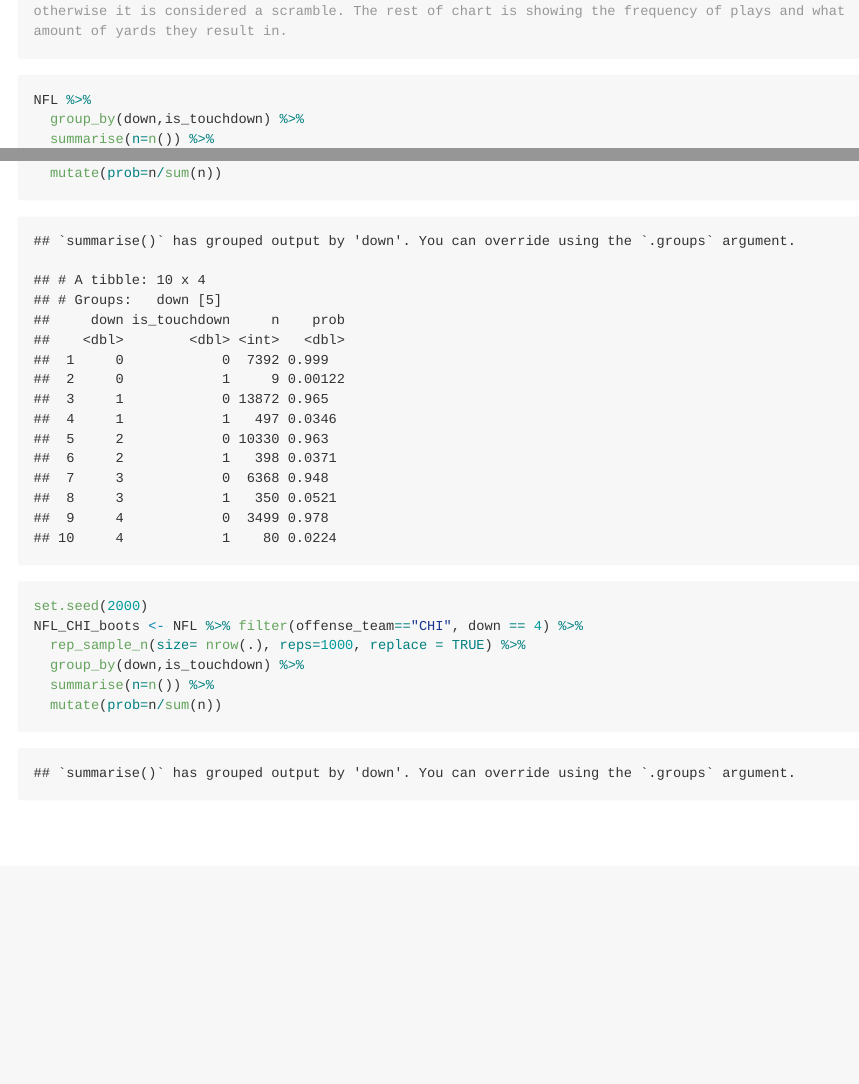
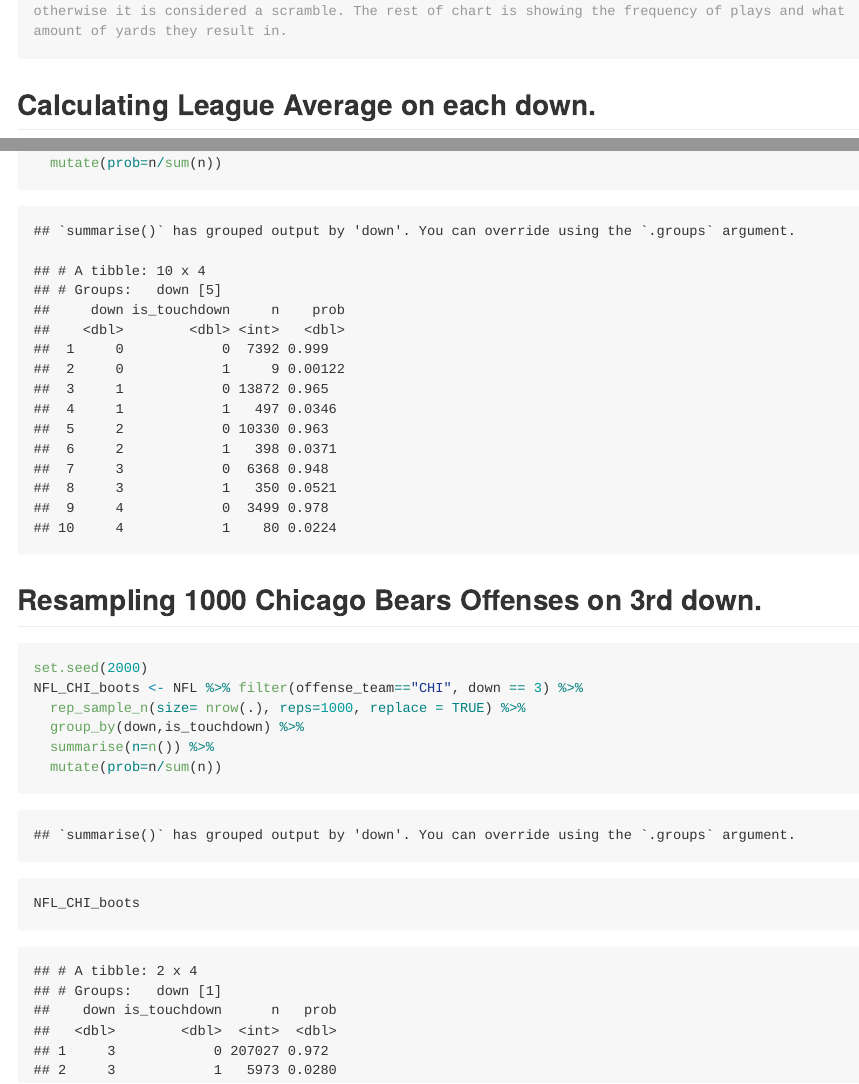
Before and after one commit to JADunivan5/STA418_Project, an R Markdown document (NFL_Project.Rmd): the page in a window 1100 px wide, from 5510 px down, and a second part further down, joined at a grey line. The pictures show the output file NFL_Project.md that the author committed with the source, drawn offline in the style of GitHub; long lines of code are wrapped.

Commit message:
Added more labels

````diff
--- a/NFL_Project.Rmd
+++ b/NFL_Project.Rmd
@@ -83,6 +83,10 @@ ggplot( data=Playtype_Yardage, aes(x=play_type, y=yards, size=n) ) +
 geom_point(alpha=.5 )
 #Removed variables in graph that cannot report gains of yards, sacks can only result in negative yards, otherwise it is considered a scramble. The rest of chart is showing the frequency of plays and what amount of yards they result in.
 ```
+
+## Calculating League Average on each down.
+
+
 ```{r probability}
 NFL %>%
   group_by(down,is_touchdown) %>%
@@ -90,16 +94,17 @@ NFL %>%
   mutate(prob=n/sum(n))
 ```
 
+## Resampling 1000 Chicago Bears Offenses on 3rd down.
 
 ``` {r Resample + Function}
 set.seed(2000)
-NFL_CHI_boots <- NFL %>% filter(offense_team=="CHI", down == 4) %>%
+NFL_CHI_boots <- NFL %>% filter(offense_team=="CHI", down == 3) %>%
   rep_sample_n(size= nrow(.), reps=1000, replace = TRUE) %>%
   group_by(down,is_touchdown) %>%
   summarise(n=n()) %>%
   mutate(prob=n/sum(n))
 
-
+NFL_CHI_boots
 
 
 
````
Also changed, not shown: NFL_Project.md.
